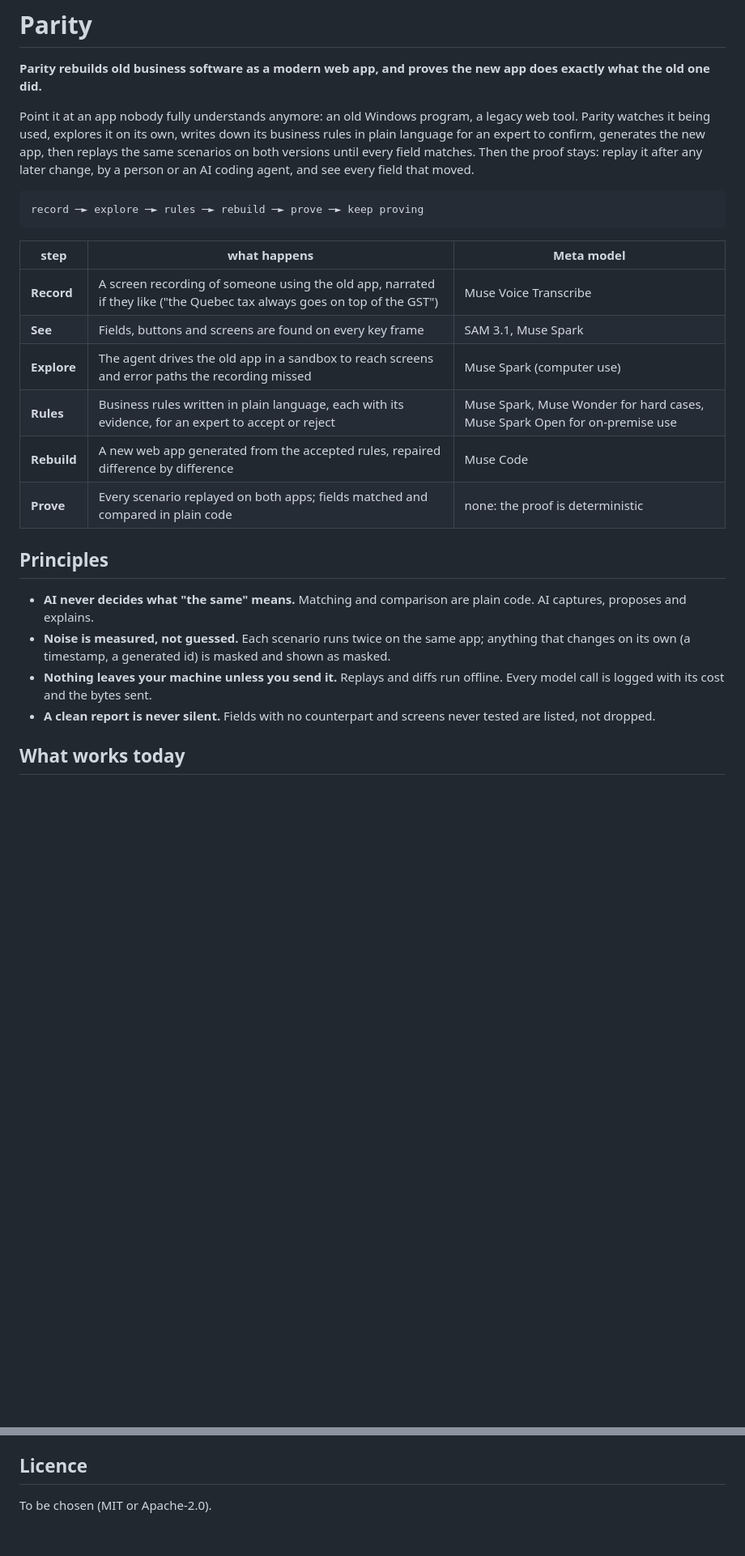
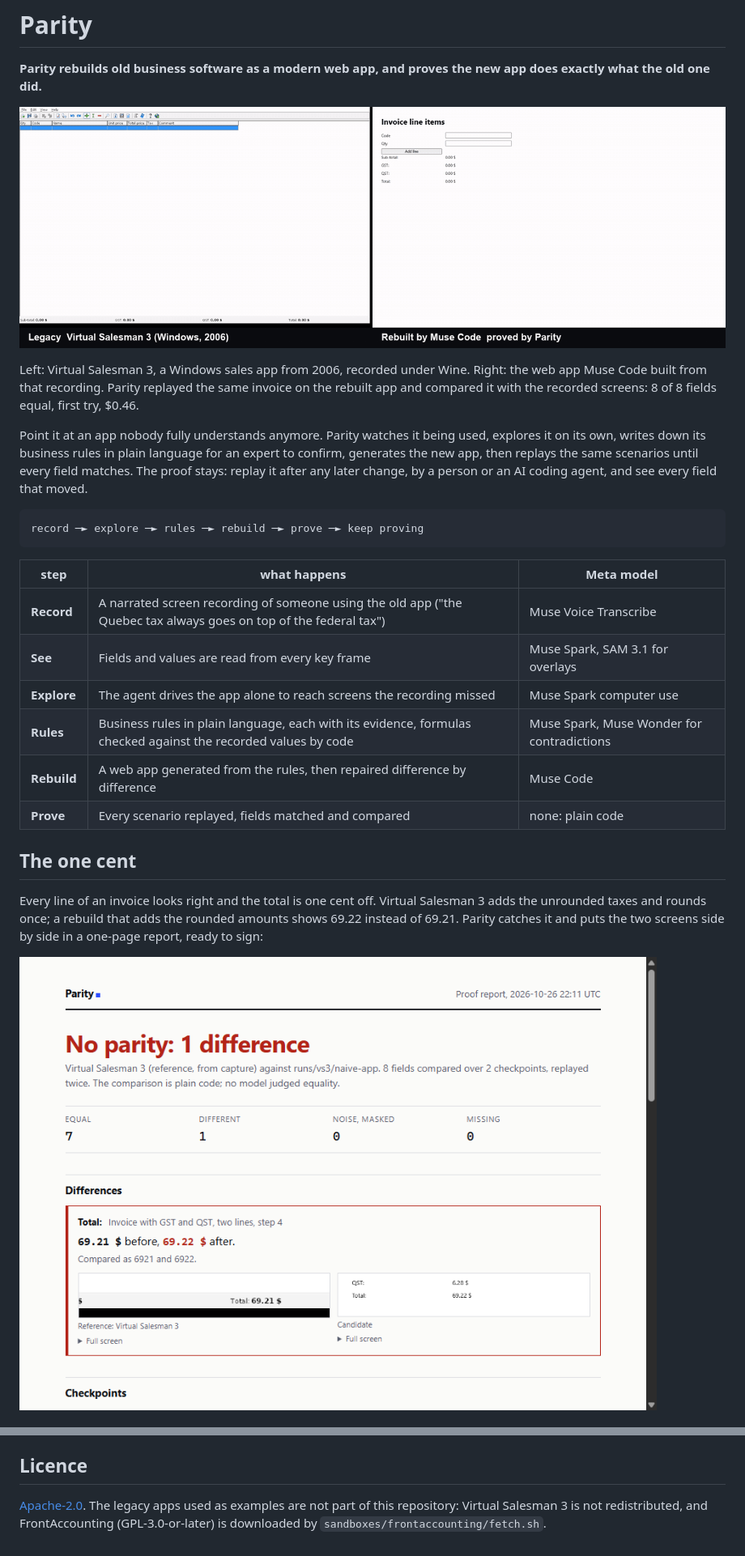
Before and after one commit to GlamgarOnDiscord/parity-agent, a Markdown page: README.md, 2 parts joined by grey strips. Shown at 81% size. Drawn GitHub-style; pictures changed too: docs/media/report-one-cent.png (added), docs/media/vs3-side-by-side.gif (added); blank space fills up the shorter version.

Commit message:
feat: one-page proof report, README with measured results, Apache-2.0 (S7) (#54)
* wip: report, licence, media

* docs: README with measured results, two-minute start without a key, Apache-2.0

````diff
--- a/README.md
+++ b/README.md
@@ -2,27 +2,28 @@
 
 **Parity rebuilds old business software as a modern web app, and proves the new app does exactly what the old one did.**
 
-Point it at an app nobody fully understands anymore: an old Windows program, a legacy web tool. Parity watches it being used, explores it on its own, writes down its business rules in plain language for an expert to confirm, generates the new app, then replays the same scenarios on both versions until every field matches. Then the proof stays: replay it after any later change, by a person or an AI coding agent, and see every field that moved.
+![Virtual Salesman 3 on the left, the web app rebuilt from its recording on the right](docs/media/vs3-side-by-side.gif)
+
+Left: Virtual Salesman 3, a Windows sales app from 2006, recorded under Wine. Right: the web app Muse Code built from that recording. Parity replayed the same invoice on the rebuilt app and compared it with the recorded screens: 8 of 8 fields equal, first try, $0.46.
+
+Point it at an app nobody fully understands anymore. Parity watches it being used, explores it on its own, writes down its business rules in plain language for an expert to confirm, generates the new app, then replays the same scenarios until every field matches. The proof stays: replay it after any later change, by a person or an AI coding agent, and see every field that moved.
 
 ```
 record ─► explore ─► rules ─► rebuild ─► prove ─► keep proving
 ```
 
-| step        | what happens                                                                                                            | Meta model                                                                 |
-| ----------- | ----------------------------------------------------------------------------------------------------------------------- | -------------------------------------------------------------------------- |
-| **Record**  | A screen recording of someone using the old app, narrated if they like ("the Quebec tax always goes on top of the GST") | Muse Voice Transcribe                                                      |
-| **See**     | Fields, buttons and screens are found on every key frame                                                                | SAM 3.1, Muse Spark                                                        |
-| **Explore** | The agent drives the old app in a sandbox to reach screens and error paths the recording missed                         | Muse Spark (computer use)                                                  |
-| **Rules**   | Business rules written in plain language, each with its evidence, for an expert to accept or reject                     | Muse Spark, Muse Wonder for hard cases, Muse Spark Open for on-premise use |
-| **Rebuild** | A new web app generated from the accepted rules, repaired difference by difference                                      | Muse Code                                                                  |
-| **Prove**   | Every scenario replayed on both apps; fields matched and compared in plain code                                         | none: the proof is deterministic                                           |
+| step        | what happens                                                                                                      | Meta model                                 |
+| ----------- | ----------------------------------------------------------------------------------------------------------------- | ------------------------------------------ |
+| **Record**  | A narrated screen recording of someone using the old app ("the Quebec tax always goes on top of the federal tax") | Muse Voice Transcribe                      |
+| **See**     | Fields and values are read from every key frame                                                                   | Muse Spark, SAM 3.1 for overlays           |
+| **Explore** | The agent drives the app alone to reach screens the recording missed                                              | Muse Spark computer use                    |
+| **Rules**   | Business rules in plain language, each with its evidence, formulas checked against the recorded values by code    | Muse Spark, Muse Wonder for contradictions |
+| **Rebuild** | A web app generated from the rules, then repaired difference by difference                                        | Muse Code                                  |
+| **Prove**   | Every scenario replayed, fields matched and compared                                                              | none: plain code                           |
 
-## Principles
+## The one cent
 
-- **AI never decides what "the same" means.** Matching and comparison are plain code. AI captures, proposes and explains.
-- **Noise is measured, not guessed.** Each scenario runs twice on the same app; anything that changes on its own (a timestamp, a generated id) is masked and shown as masked.
-- **Nothing leaves your machine unless you send it.** Replays and diffs run offline. Every model call is logged with its cost and the bytes sent.
-- **A clean report is never silent.** Fields with no counterpart and screens never tested are listed, not dropped.
+Every line of an invoice looks right and the total is one cent off. Virtual Salesman 3 adds the unrounded taxes and rounds once; a rebuild that adds the rounded amounts shows 69.22 instead of 69.21. Parity catches it and puts the two screens side by side in a one-page report, ready to sign:
 
-## What works today
+![Proof report: no parity, 1 difference, Total 69.21 before and 69.22 after, with both screens zoomed on the field](docs/media/report-one-cent.png)
 
@@ -98,4 +134,4 @@ Before writing code, the idea went through a product review: a board of three fr
 
 ## Licence
 
-To be chosen (MIT or Apache-2.0).
+[Apache-2.0](LICENSE). The legacy apps used as examples are not part of this repository: Virtual Salesman 3 is not redistributed, and FrontAccounting (GPL-3.0-or-later) is downloaded by `sandboxes/frontaccounting/fetch.sh`.
````
Also changed, not shown: other parts of README.md (+67 -32 lines), CLAUDE.md (+1 -1 lines), docs/sprints.md (+2 -2 lines), 7 other files.
